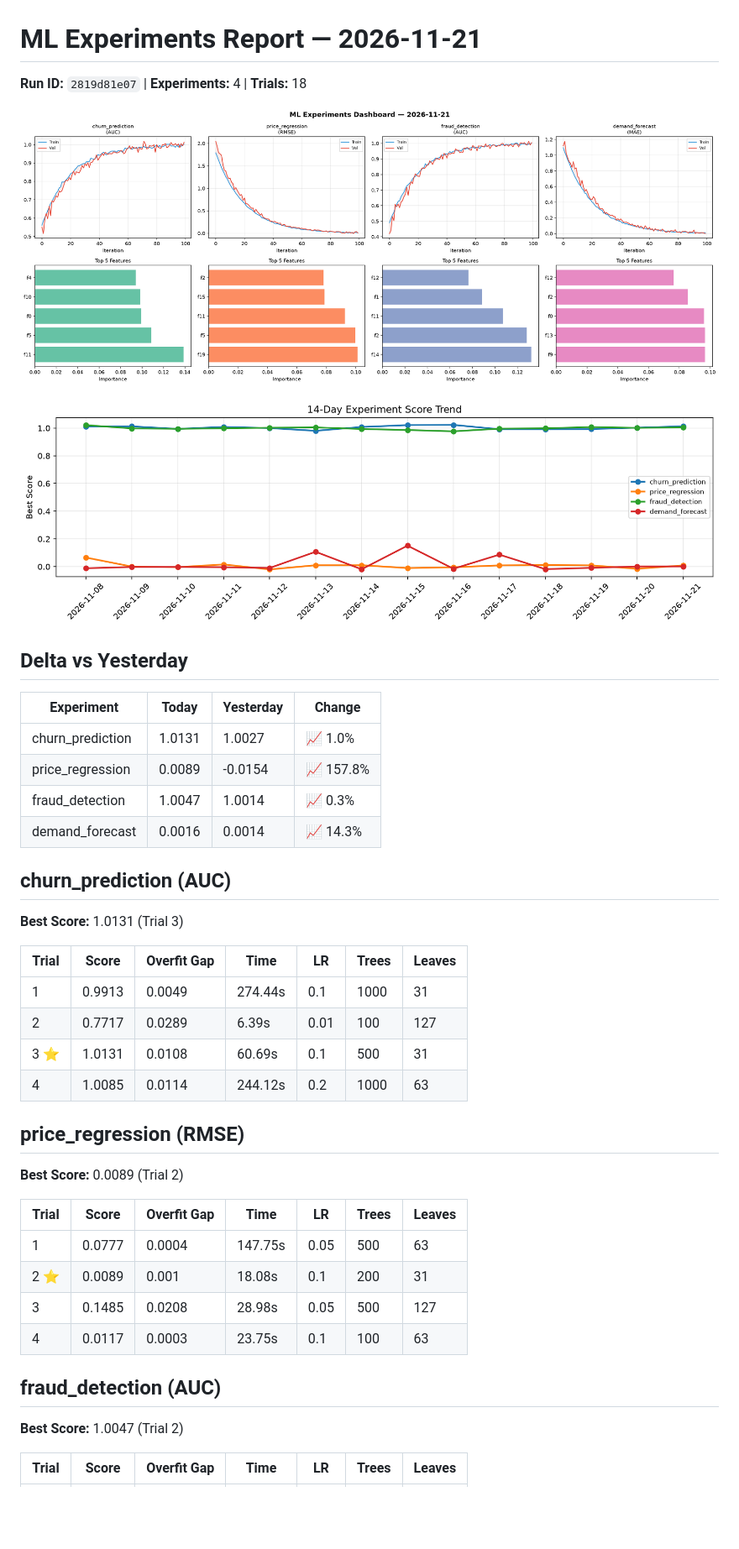
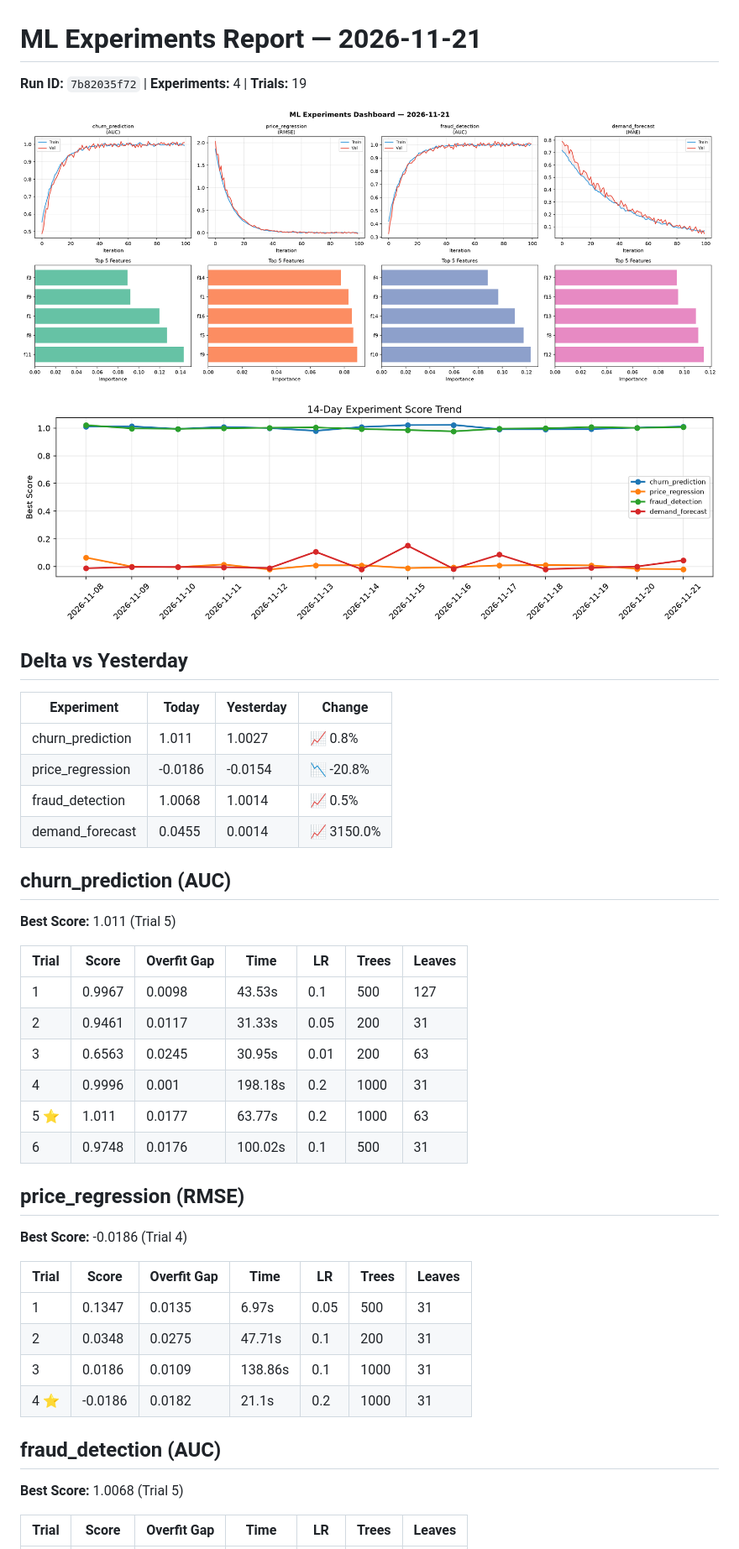
Before and after one commit to Atharv279/ml-experiments, a Markdown page: logs/2026-11-21.md, the part around one of its changes. Shown at 84% size. Drawn GitHub-style; pictures changed too: logs/2026-11-21_dashboard.png, logs/2026-11-21_trend.png; blank space fills up the shorter version.

Commit message:
ml-experiments: training run 2026-11-21T16:21

```diff
--- a/logs/2026-11-21.md
+++ b/logs/2026-11-21.md
@@ -1,6 +1,6 @@
 # ML Experiments Report — 2026-11-21
 
-**Run ID:** `2819d81e07` | **Experiments:** 4 | **Trials:** 18
+**Run ID:** `7b82035f72` | **Experiments:** 4 | **Trials:** 19
 
 ![Dashboard](2026-11-21_dashboard.png)
 
@@ -10,36 +10,38 @@
 
 | Experiment | Today | Yesterday | Change |
 |-----------|-------|-----------|--------|
-| churn_prediction | 1.0131 | 1.0027 | 📈 1.0% |
-| price_regression | 0.0089 | -0.0154 | 📈 157.8% |
-| fraud_detection | 1.0047 | 1.0014 | 📈 0.3% |
-| demand_forecast | 0.0016 | 0.0014 | 📈 14.3% |
+| churn_prediction | 1.011 | 1.0027 | 📈 0.8% |
+| price_regression | -0.0186 | -0.0154 | 📉 -20.8% |
+| fraud_detection | 1.0068 | 1.0014 | 📈 0.5% |
+| demand_forecast | 0.0455 | 0.0014 | 📈 3150.0% |
 
 ## churn_prediction (AUC)
 
-**Best Score:** 1.0131 (Trial 3)
+**Best Score:** 1.011 (Trial 5)
 
 | Trial | Score | Overfit Gap | Time | LR | Trees | Leaves |
 |-------|-------|-------------|------|-----|-------|--------|
-| 1 | 0.9913 | 0.0049 | 274.44s | 0.1 | 1000 | 31 |
-| 2 | 0.7717 | 0.0289 | 6.39s | 0.01 | 100 | 127 |
-| 3 ⭐ | 1.0131 | 0.0108 | 60.69s | 0.1 | 500 | 31 |
-| 4 | 1.0085 | 0.0114 | 244.12s | 0.2 | 1000 | 63 |
+| 1 | 0.9967 | 0.0098 | 43.53s | 0.1 | 500 | 127 |
+| 2 | 0.9461 | 0.0117 | 31.33s | 0.05 | 200 | 31 |
+| 3 | 0.6563 | 0.0245 | 30.95s | 0.01 | 200 | 63 |
+| 4 | 0.9996 | 0.001 | 198.18s | 0.2 | 1000 | 31 |
+| 5 ⭐ | 1.011 | 0.0177 | 63.77s | 0.2 | 1000 | 63 |
+| 6 | 0.9748 | 0.0176 | 100.02s | 0.1 | 500 | 31 |
 
 ## price_regression (RMSE)
 
-**Best Score:** 0.0089 (Trial 2)
+**Best Score:** -0.0186 (Trial 4)
 
 | Trial | Score | Overfit Gap | Time | LR | Trees | Leaves |
 |-------|-------|-------------|------|-----|-------|--------|
-| 1 | 0.0777 | 0.0004 | 147.75s | 0.05 | 500 | 63 |
-| 2 ⭐ | 0.0089 | 0.001 | 18.08s | 0.1 | 200 | 31 |
-| 3 | 0.1485 | 0.0208 | 28.98s | 0.05 | 500 | 127 |
-| 4 | 0.0117 | 0.0003 | 23.75s | 0.1 | 100 | 63 |
+| 1 | 0.1347 | 0.0135 | 6.97s | 0.05 | 500 | 31 |
+| 2 | 0.0348 | 0.0275 | 47.71s | 0.1 | 200 | 31 |
+| 3 | 0.0186 | 0.0109 | 138.86s | 0.1 | 1000 | 31 |
+| 4 ⭐ | -0.0186 | 0.0182 | 21.1s | 0.2 | 1000 | 31 |
 
 ## fraud_detection (AUC)
 
-**Best Score:** 1.0047 (Trial 2)
+**Best Score:** 1.0068 (Trial 5)
 
 | Trial | Score | Overfit Gap | Time | LR | Trees | Leaves |
 |-------|-------|-------------|------|-----|-------|--------|
```
Also changed, not shown: other parts of logs/2026-11-21.md (+10 -11 lines), 1 other file.
